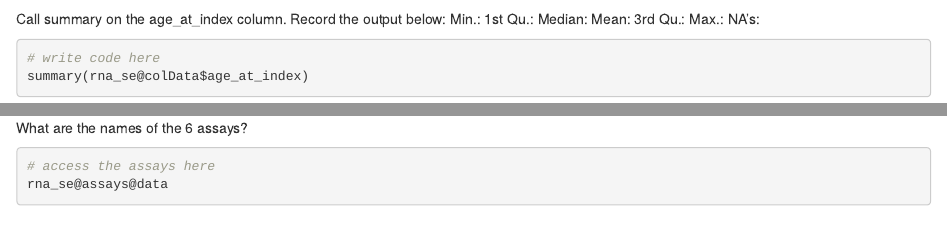
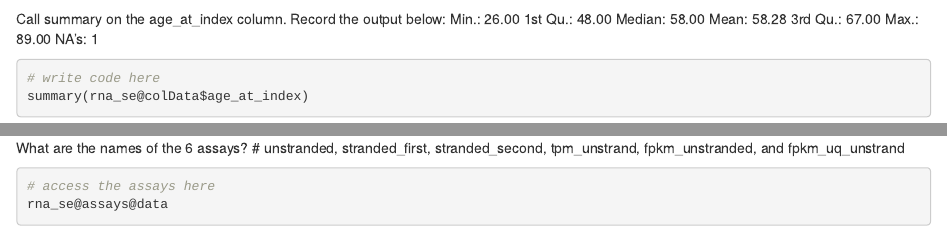
Before and after one commit to loganmouaa/qbio_490_Logan, an R Markdown document (Week07_Transcriptomics/SummarizedExperiment_Guided_Tutorial.Rmd): the page in a window 1100 px wide, from 1940 px down, and a second part further down, joined at a grey line. Rendered offline with R 4.5, knitr and Pandoc, with nearby package versions; some code elsewhere in the file could not run offline.

Commit message:
SummarizedExperiment_Guided_Tutorial.Rmd

````diff
--- a/Week07_Transcriptomics/SummarizedExperiment_Guided_Tutorial.Rmd
+++ b/Week07_Transcriptomics/SummarizedExperiment_Guided_Tutorial.Rmd
@@ -92,13 +92,13 @@ rna_se@colData$age_at_index[1:15]
 ```
 
 Call summary on the age_at_index column. Record the output below:
-    Min.:
-    1st Qu.:
-    Median:
-    Mean:
-    3rd Qu.:
-    Max.:
-    NA's:
+    Min.: 26.00
+    1st Qu.: 48.00
+    Median: 58.00
+    Mean: 58.28
+    3rd Qu.: 67.00
+    Max.: 89.00
+    NA's: 1
 
 ```{r Exercise 2.2}
 # write code here
@@ -168,7 +168,7 @@ rna_genes <- as.data.frame(rna_genes)
 ###### (4) Assays
 
 What are the names of the 6 assays?
-
+# unstranded, stranded_first, stranded_second, tpm_unstrand, fpkm_unstranded, and fpkm_uq_unstrand
 ```{r Exercise 4.1}
 # access the assays here
 rna_se@assays@data
````
Also changed, not shown: Week07_Transcriptomics/SummarizedExperiment_Guided_Tutorial.Rmd (8 more changed lines).
